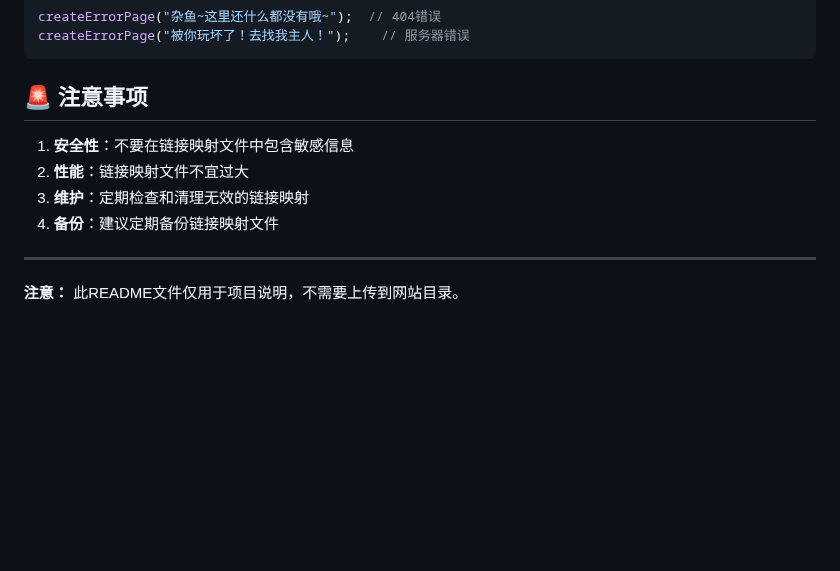
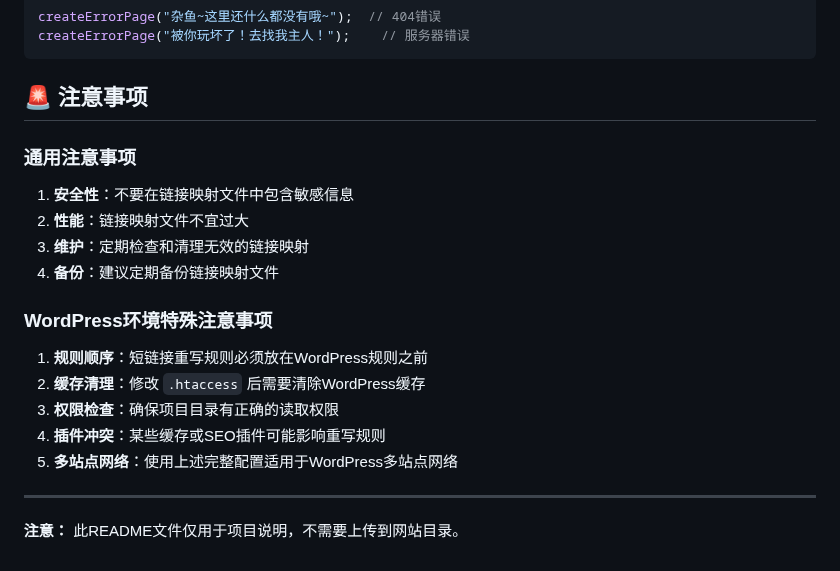
Before and after one commit to jiang068/sus, a Markdown page: README.md, the part around one of its changes. Rendered like a GitHub page; blank space fills up the shorter version.

```diff
--- a/README.md
+++ b/README.md
@@ -106,11 +155,19 @@ createErrorPage("被你玩坏了！去找我主人！");    // 服务器错误
 
 ## 🚨 注意事项
 
+### 通用注意事项
 1. **安全性**：不要在链接映射文件中包含敏感信息
 2. **性能**：链接映射文件不宜过大
 3. **维护**：定期检查和清理无效的链接映射
 4. **备份**：建议定期备份链接映射文件
 
+### WordPress环境特殊注意事项
+1. **规则顺序**：短链接重写规则必须放在WordPress规则之前
+2. **缓存清理**：修改 `.htaccess` 后需要清除WordPress缓存
+3. **权限检查**：确保项目目录有正确的读取权限
+4. **插件冲突**：某些缓存或SEO插件可能影响重写规则
+5. **多站点网络**：使用上述完整配置适用于WordPress多站点网络
+
 ---
 
 **注意：** 此README文件仅用于项目说明，不需要上传到网站目录。
```
Also changed, not shown: other parts of README.md (+50 -1 lines).
